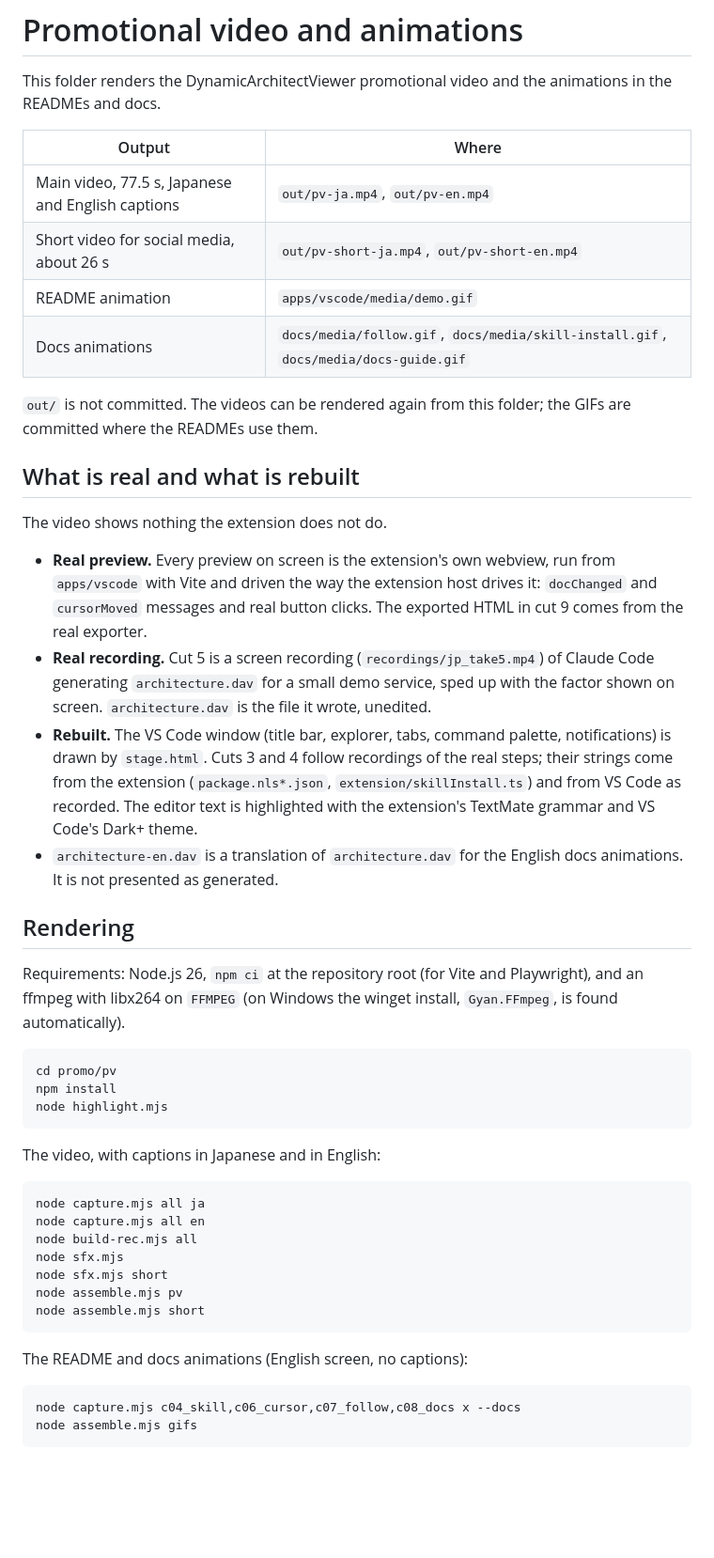
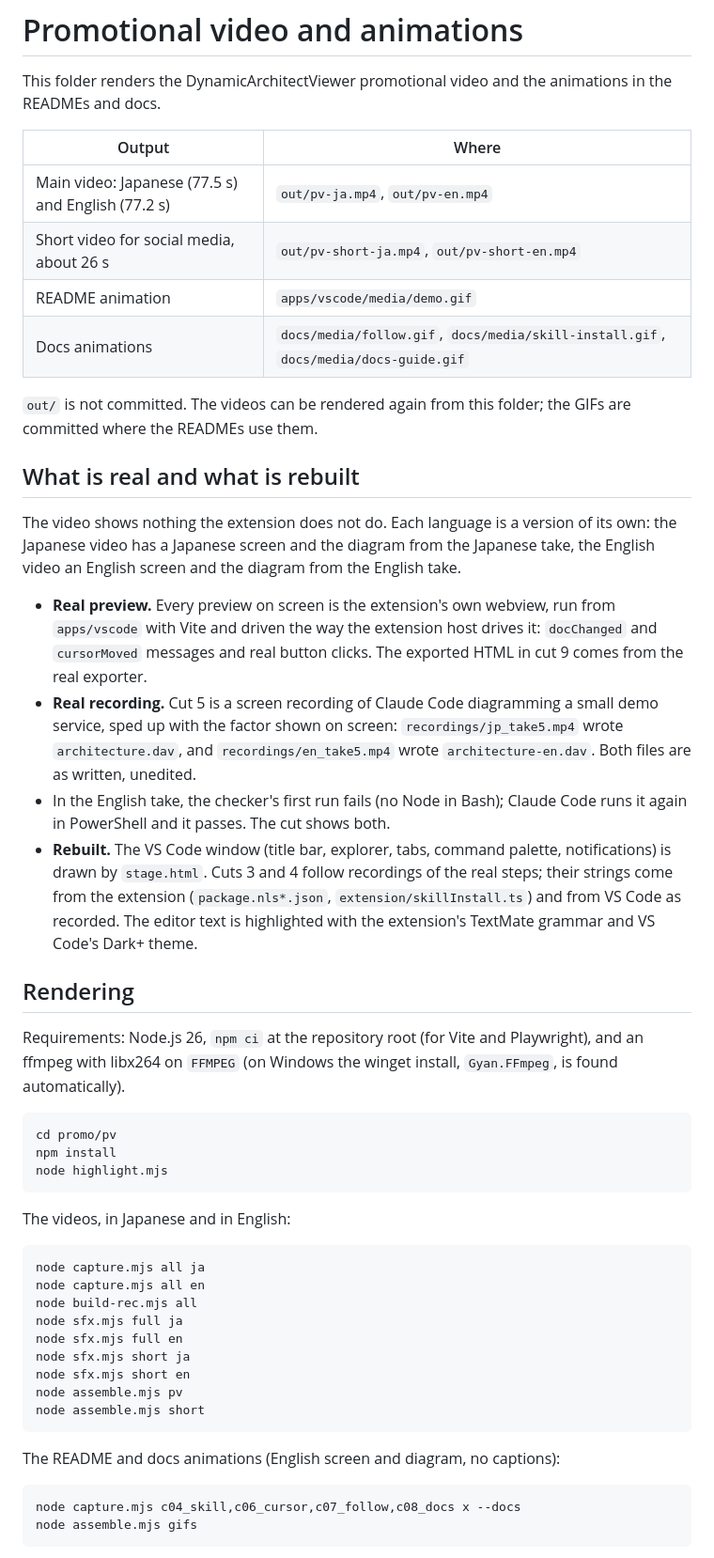
Before and after one commit to Osg-Junue/DynamicArchitectViewer, a Markdown page: promo/pv/README.md, the part around one of its changes. Shown at 94% size. GitHub-like rendering; blank space fills up the shorter version.

````diff
--- a/promo/pv/README.md
+++ b/promo/pv/README.md
@@ -4,7 +4,7 @@ This folder renders the DynamicArchitectViewer promotional video and the animati
 
 | Output | Where |
 | --- | --- |
-| Main video, 77.5 s, Japanese and English captions | `out/pv-ja.mp4`, `out/pv-en.mp4` |
+| Main video: Japanese (77.5 s) and English (77.2 s) | `out/pv-ja.mp4`, `out/pv-en.mp4` |
 | Short video for social media, about 26 s | `out/pv-short-ja.mp4`, `out/pv-short-en.mp4` |
 | README animation | `apps/vscode/media/demo.gif` |
 | Docs animations | `docs/media/follow.gif`, `docs/media/skill-install.gif`, `docs/media/docs-guide.gif` |
@@ -13,12 +13,12 @@ This folder renders the DynamicArchitectViewer promotional video and the animati
 
 ## What is real and what is rebuilt
 
-The video shows nothing the extension does not do.
+The video shows nothing the extension does not do. Each language is a version of its own: the Japanese video has a Japanese screen and the diagram from the Japanese take, the English video an English screen and the diagram from the English take.
 
 - **Real preview.** Every preview on screen is the extension's own webview, run from `apps/vscode` with Vite and driven the way the extension host drives it: `docChanged` and `cursorMoved` messages and real button clicks. The exported HTML in cut 9 comes from the real exporter.
-- **Real recording.** Cut 5 is a screen recording (`recordings/jp_take5.mp4`) of Claude Code generating `architecture.dav` for a small demo service, sped up with the factor shown on screen. `architecture.dav` is the file it wrote, unedited.
+- **Real recording.** Cut 5 is a screen recording of Claude Code diagramming a small demo service, sped up with the factor shown on screen: `recordings/jp_take5.mp4` wrote `architecture.dav`, and `recordings/en_take5.mp4` wrote `architecture-en.dav`. Both files are as written, unedited.
+- In the English take, the checker's first run fails (no Node in Bash); Claude Code runs it again in PowerShell and it passes. The cut shows both.
 - **Rebuilt.** The VS Code window (title bar, explorer, tabs, command palette, notifications) is drawn by `stage.html`. Cuts 3 and 4 follow recordings of the real steps; their strings come from the extension (`package.nls*.json`, `extension/skillInstall.ts`) and from VS Code as recorded. The editor text is highlighted with the extension's TextMate grammar and VS Code's Dark+ theme.
-- `architecture-en.dav` is a translation of `architecture.dav` for the English docs animations. It is not presented as generated.
 
 ## Rendering
 
@@ -30,19 +30,21 @@ npm install
 node highlight.mjs
 ```
 
-The video, with captions in Japanese and in English:
+The videos, in Japanese and in English:
 
 ```bash
 node capture.mjs all ja
 node capture.mjs all en
 node build-rec.mjs all
-node sfx.mjs
-node sfx.mjs short
+node sfx.mjs full ja
+node sfx.mjs full en
+node sfx.mjs short ja
+node sfx.mjs short en
 node assemble.mjs pv
 node assemble.mjs short
 ```
 
-The README and docs animations (English screen, no captions):
+The README and docs animations (English screen and diagram, no captions):
 
 ```bash
 node capture.mjs c04_skill,c06_cursor,c07_follow,c08_docs x --docs
````
Also changed, not shown: other parts of promo/pv/README.md (+2 -2 lines), docs/media/docs-guide.gif, 9 other files.
